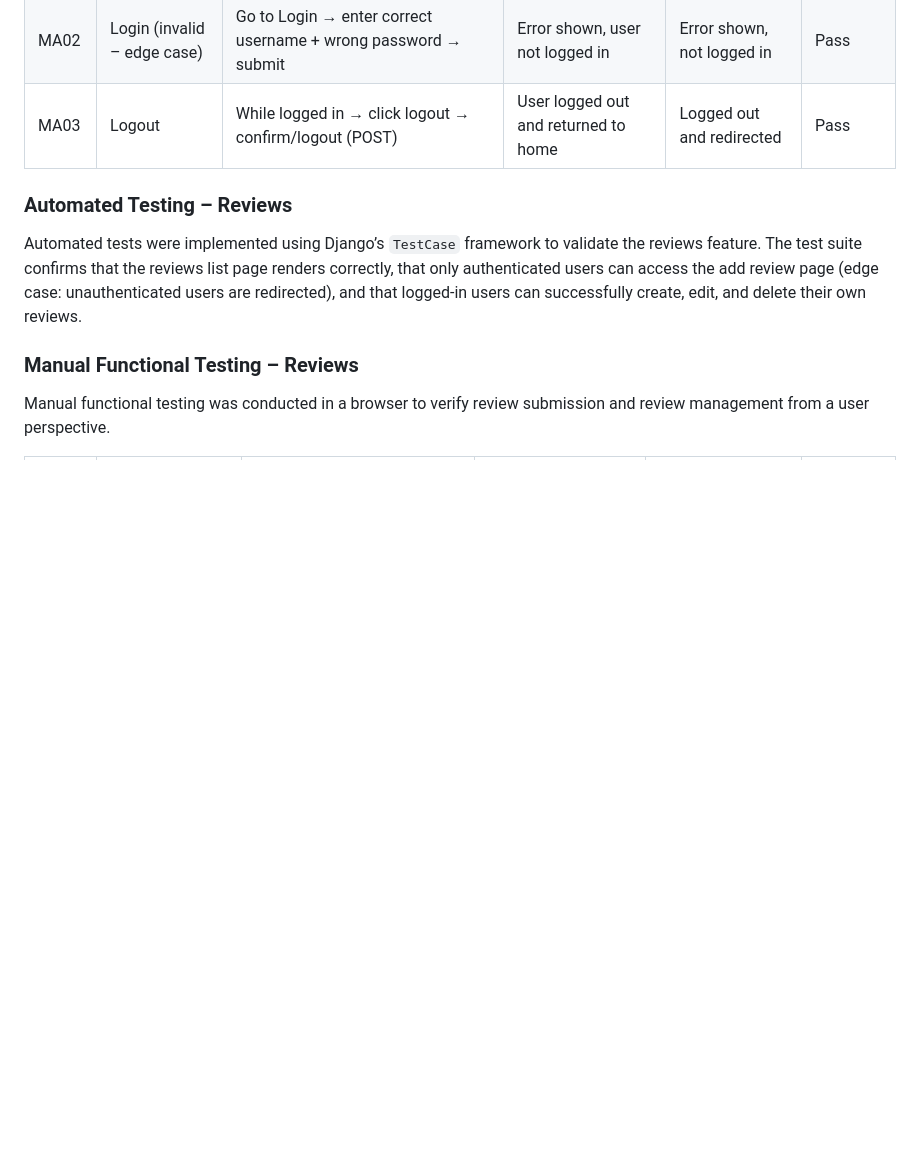
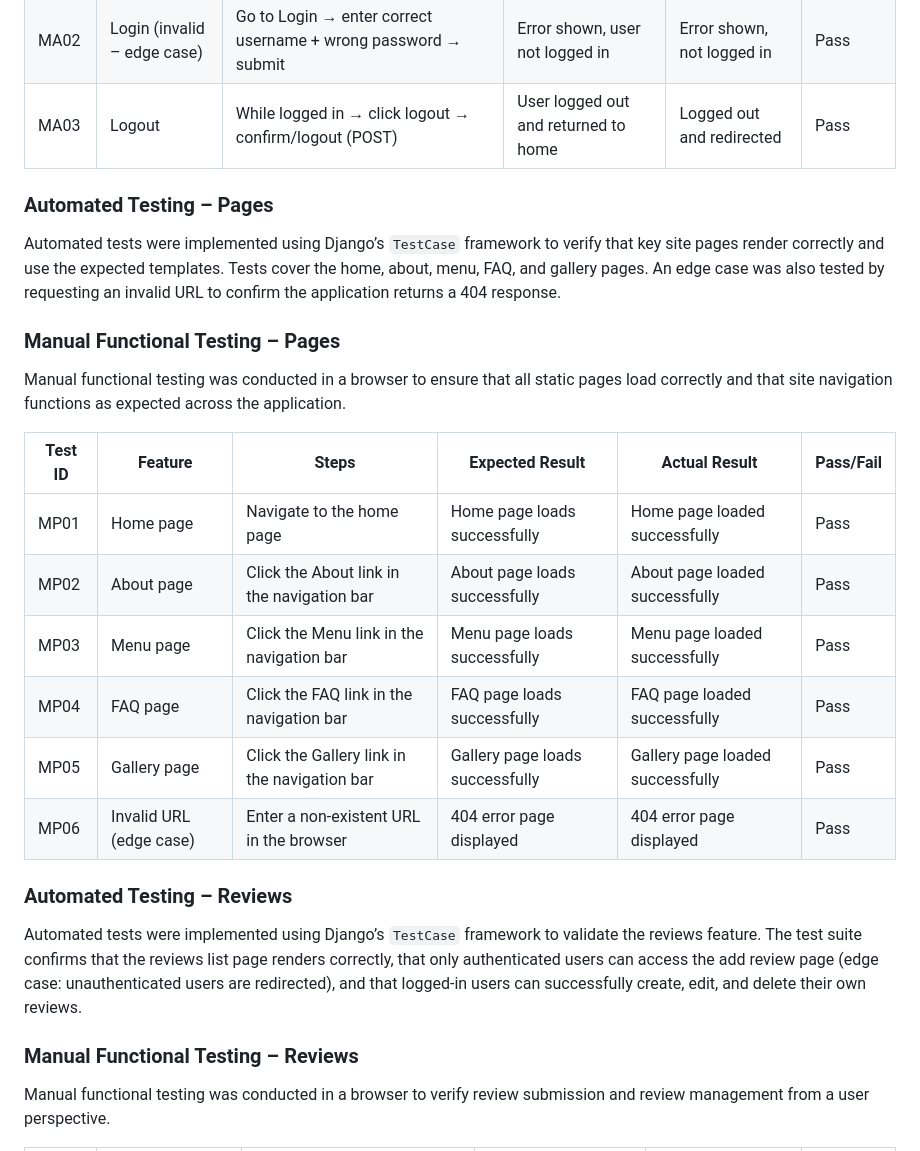
Before and after one commit to Esteban-Jr/Aurea, a Markdown page: README.md, the part around one of its changes. GitHub-like rendering; blank space fills up the shorter version.

Commit message:
Docs: update testing sections for pages and reviews

```diff
--- a/README.md
+++ b/README.md
@@ -369,6 +369,25 @@ Manual functional testing was conducted in a browser to verify the authenticatio
 | MA03 | Logout | While logged in → click logout → confirm/logout (POST) | User logged out and returned to home | Logged out and redirected | Pass |
 
 
+### Automated Testing – Pages
+
+Automated tests were implemented using Django’s `TestCase` framework to verify that key site pages render correctly and use the expected templates. Tests cover the home, about, menu, FAQ, and gallery pages. An edge case was also tested by requesting an invalid URL to confirm the application returns a 404 response.
+
+
+### Manual Functional Testing – Pages
+
+Manual functional testing was conducted in a browser to ensure that all static pages load correctly and that site navigation functions as expected across the application.
+
+| Test ID | Feature | Steps | Expected Result | Actual Result | Pass/Fail |
+|--------|---------|-------|-----------------|---------------|-----------|
+| MP01 | Home page | Navigate to the home page | Home page loads successfully | Home page loaded successfully | Pass |
+| MP02 | About page | Click the About link in the navigation bar | About page loads successfully | About page loaded successfully | Pass |
+| MP03 | Menu page | Click the Menu link in the navigation bar | Menu page loads successfully | Menu page loaded successfully | Pass |
+| MP04 | FAQ page | Click the FAQ link in the navigation bar | FAQ page loads successfully | FAQ page loaded successfully | Pass |
+| MP05 | Gallery page | Click the Gallery link in the navigation bar | Gallery page loads successfully | Gallery page loaded successfully | Pass |
+| MP06 | Invalid URL (edge case) | Enter a non-existent URL in the browser | 404 error page displayed | 404 error page displayed | Pass |
+
+
 ### Automated Testing – Reviews
 
 Automated tests were implemented using Django’s `TestCase` framework to validate the reviews feature. The test suite confirms that the reviews list page renders correctly, that only authenticated users can access the add review page (edge case: unauthenticated users are redirected), and that logged-in users can successfully create, edit, and delete their own reviews.
```
Also changed, not shown: other parts of README.md (+2 -0 lines).
